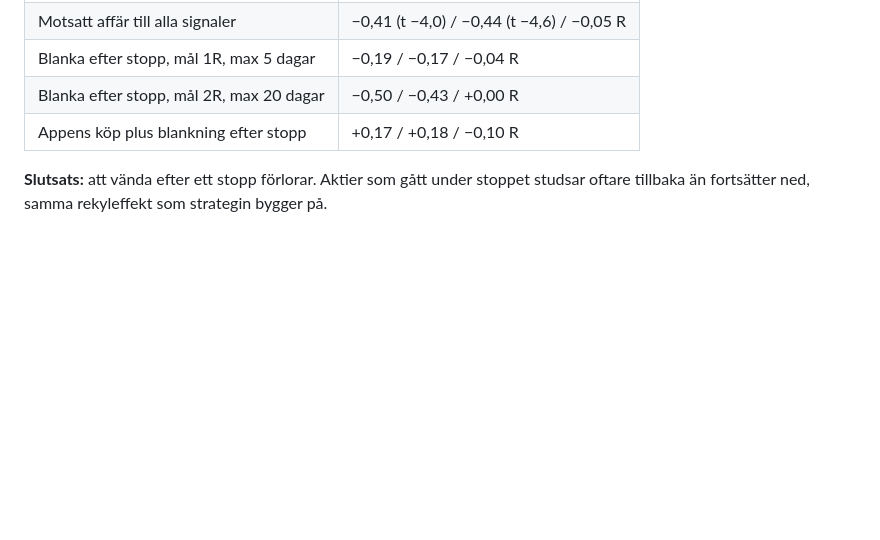
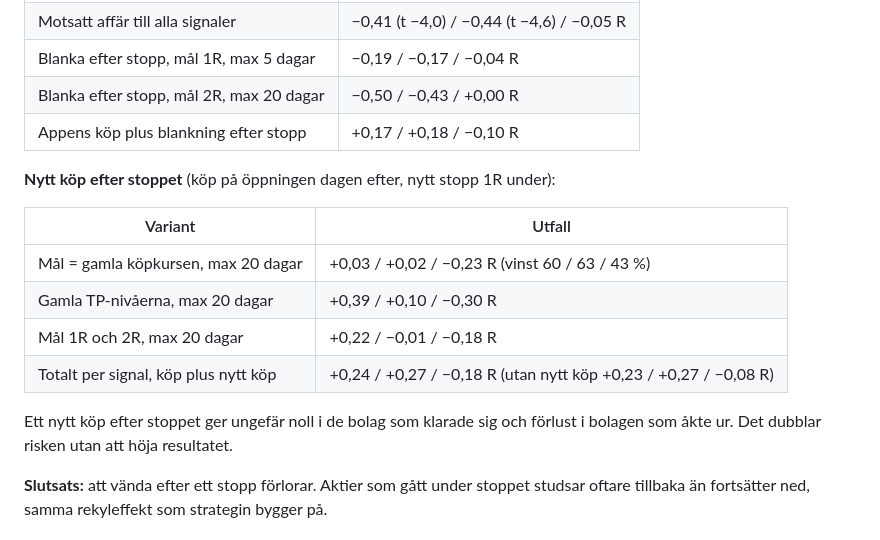
Before and after one commit to EnCodecwtf/omx-analys, a Markdown page: README.md, the part around the change. GitHub-like rendering; blank space fills up the shorter version.

Commit message:
README: test av nytt köp efter stopp
Co-Authored-By: Claude Opus 5.5 <noreply@anthropic.com>
Claude-Session: https://claude.ai/code/session_01Euj93ZzpSSbQBtTzRwizxv

```diff
--- a/README.md
+++ b/README.md
@@ -515,6 +515,18 @@ förväntningar inför lagerrapporterna (för att mäta överraskningar), orderf
 | Blanka efter stopp, mål 2R, max 20 dagar | −0,50 / −0,43 / +0,00 R |
 | Appens köp plus blankning efter stopp | +0,17 / +0,18 / −0,10 R |
 
+**Nytt köp efter stoppet** (köp på öppningen dagen efter, nytt stopp 1R under):
+
+| Variant | Utfall |
+|---|---|
+| Mål = gamla köpkursen, max 20 dagar | +0,03 / +0,02 / −0,23 R (vinst 60 / 63 / 43 %) |
+| Gamla TP-nivåerna, max 20 dagar | +0,39 / +0,10 / −0,30 R |
+| Mål 1R och 2R, max 20 dagar | +0,22 / −0,01 / −0,18 R |
+| Totalt per signal, köp plus nytt köp | +0,24 / +0,27 / −0,18 R (utan nytt köp +0,23 / +0,27 / −0,08 R) |
+
+Ett nytt köp efter stoppet ger ungefär noll i de bolag som klarade sig och förlust i bolagen som åkte ur. Det dubblar
+risken utan att höja resultatet.
+
 **Slutsats:** att vända efter ett stopp förlorar. Aktier som gått under stoppet studsar oftare tillbaka än fortsätter ned,
 samma rekyleffekt som strategin bygger på.
 
```
